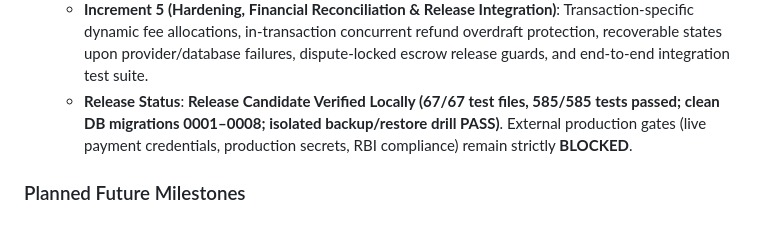
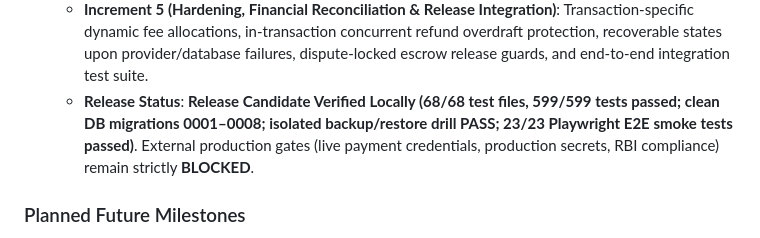
Before and after one commit to AtharvanJaiswal/CreatorConnect, a Markdown page: README.md, the part around the change. Drawn GitHub-style.

Commit message:
docs: reconcile test suite metrics to 68 files, 599 unit tests, and 23 E2E tests

```diff
--- a/README.md
+++ b/README.md
@@ -454,7 +454,7 @@ The complete platform roadmap is structured into 16 phases. Below is the separat
   - **Increment 3 (Disputes, Cancellations & Refunds)**: Formal dispute lifecycle, mutual cancellations, compensating refund ledger entries, and transactional outbox events.
   - **Increment 4 (Reviews & Reputation Governance)**: Verified 2-sided reviews, 48-hour editing window, deterministic Bayesian reputation scoring, and moderation audit trail.
   - **Increment 5 (Hardening, Financial Reconciliation & Release Integration)**: Transaction-specific dynamic fee allocations, in-transaction concurrent refund overdraft protection, recoverable states upon provider/database failures, dispute-locked escrow release guards, and end-to-end integration test suite.
-  - **Release Status**: **Release Candidate Verified Locally (67/67 test files, 585/585 tests passed; clean DB migrations 0001–0008; isolated backup/restore drill PASS)**. External production gates (live payment credentials, production secrets, RBI compliance) remain strictly **BLOCKED**.
+  - **Release Status**: **Release Candidate Verified Locally (68/68 test files, 599/599 tests passed; clean DB migrations 0001–0008; isolated backup/restore drill PASS; 23/23 Playwright E2E smoke tests passed)**. External production gates (live payment credentials, production secrets, RBI compliance) remain strictly **BLOCKED**.
 
 ### Planned Future Milestones
 
```
Also changed, not shown: BACKEND.md (+6 -6 lines).
